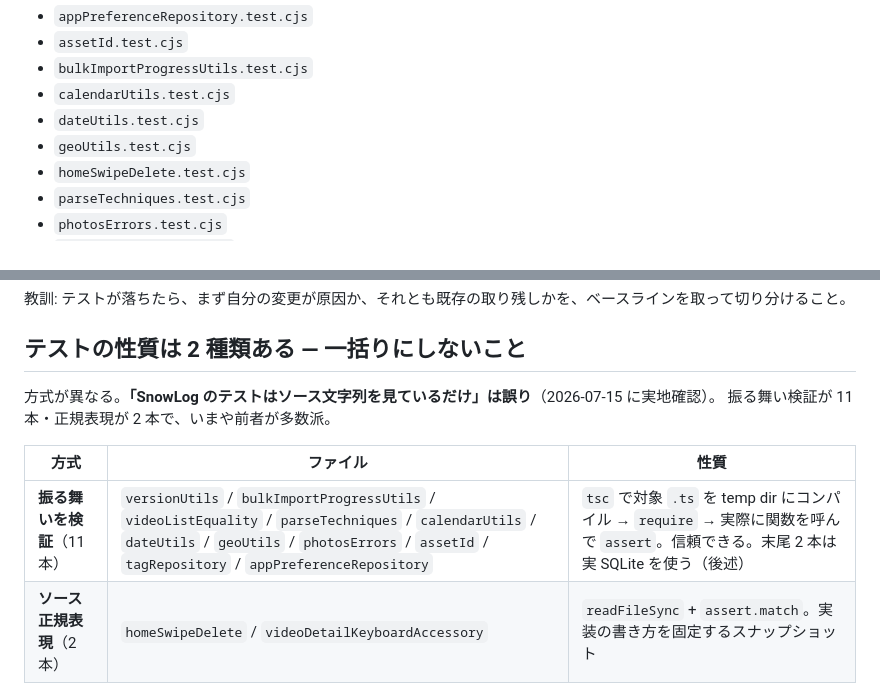
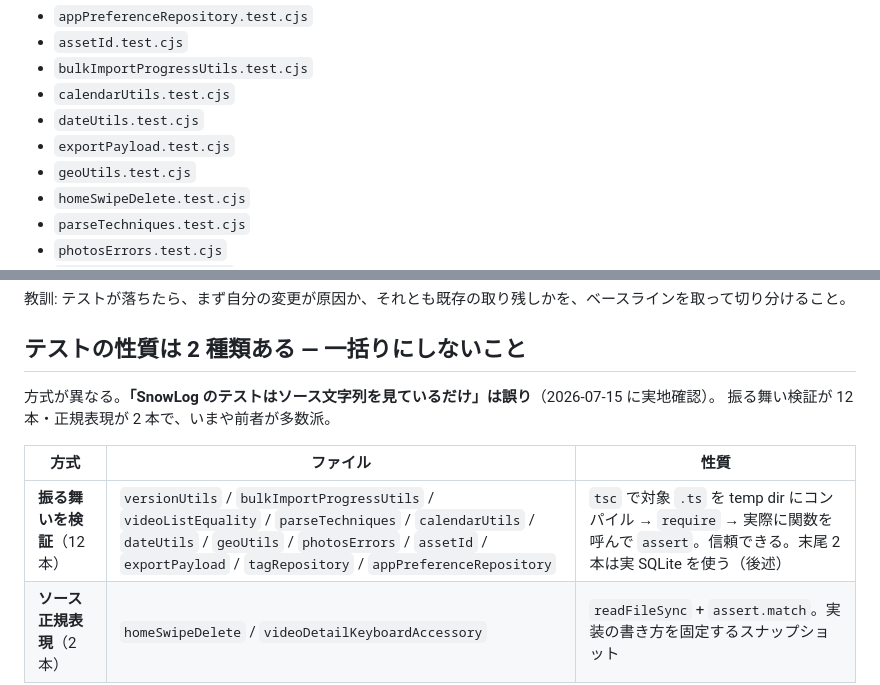
Before and after one commit to kmch4n/SnowLog, a Markdown page: .memory/testing.md, 2 parts joined by grey strips. Rendered like a GitHub page.

```diff
--- a/.memory/testing.md
+++ b/.memory/testing.md
@@ -20,6 +20,7 @@ status: active
 - `bulkImportProgressUtils.test.cjs`
 - `calendarUtils.test.cjs`
 - `dateUtils.test.cjs`
+- `exportPayload.test.cjs`
 - `geoUtils.test.cjs`
 - `homeSwipeDelete.test.cjs`
 - `parseTechniques.test.cjs`
@@ -56,11 +57,11 @@ main で 1 件落ち続けていた。原因は**テストの陳腐化**（動
 ## テストの性質は 2 種類ある — 一括りにしないこと
 
 方式が異なる。**「SnowLog のテストはソース文字列を見ているだけ」は誤り**（2026-07-15 に実地確認）。
-振る舞い検証が 11 本・正規表現が 2 本で、いまや前者が多数派。
+振る舞い検証が 12 本・正規表現が 2 本で、いまや前者が多数派。
 
 | 方式 | ファイル | 性質 |
 | --- | --- | --- |
-| **振る舞いを検証**（11 本） | `versionUtils` / `bulkImportProgressUtils` / `videoListEquality` / `parseTechniques` / `calendarUtils` / `dateUtils` / `geoUtils` / `photosErrors` / `assetId` / `tagRepository` / `appPreferenceRepository` | `tsc` で対象 `.ts` を temp dir にコンパイル → `require` → 実際に関数を呼んで `assert`。信頼できる。末尾 2 本は実 SQLite を使う（後述） |
+| **振る舞いを検証**（12 本） | `versionUtils` / `bulkImportProgressUtils` / `videoListEquality` / `parseTechniques` / `calendarUtils` / `dateUtils` / `geoUtils` / `photosErrors` / `assetId` / `exportPayload` / `tagRepository` / `appPreferenceRepository` | `tsc` で対象 `.ts` を temp dir にコンパイル → `require` → 実際に関数を呼んで `assert`。信頼できる。末尾 2 本は実 SQLite を使う（後述） |
 | **ソース正規表現**（2 本） | `homeSwipeDelete` / `videoDetailKeyboardAccessory` | `readFileSync` + `assert.match`。実装の書き方を固定するスナップショット |
 
 正規表現方式の 2 本だけが次の弱点を持つ。
```
Also changed, not shown: other parts of .memory/testing.md (+2 -2 lines), .memory/doc-drift.md (+22 -14 lines), SnowLog.md (+14 -3 lines).
